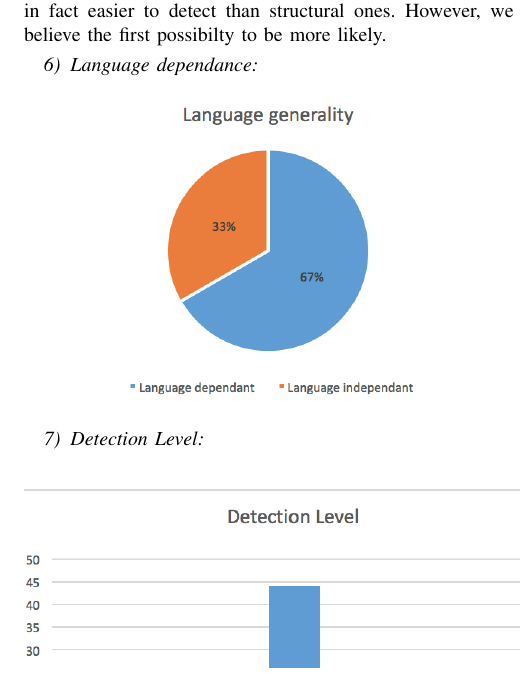
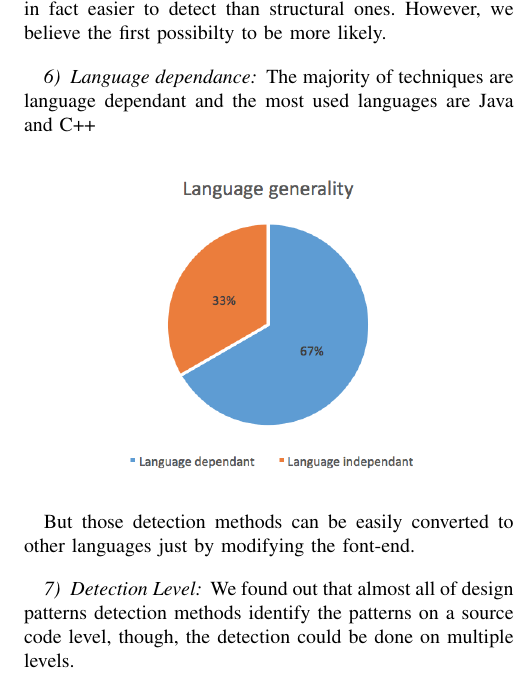
Before and after one commit to PierreGe/systematic-review, a LaTeX paper (article/main.tex): part of one column of page 3 of 4, cut so that both start at the same text. Compiled offline with pdfLaTeX.

Commit message:
modified:   article/main.tex

```diff
--- a/article/main.tex
+++ b/article/main.tex
@@ -327,14 +327,20 @@ However, we believe the first possibilty to be more likely.
 
 
 \subsubsection{Language dependance}
+The majority of techniques are language dependant and the most used
+languages are Java and C++
 
 \begin{center}
 \includegraphics[scale=0.75]{language_generality.png}
 \end{center}
 
+But those detection methods can be easily converted to other languages
+just by modifying the font-end.
 
 \subsubsection{Detection Level}
-
+We found out that almost all of design patterns detection methods
+identify the patterns on a source code level, though, the detection could
+be done on multiple levels.
 \begin{center}
 \includegraphics[scale=0.75]{detection_level.png}
 \end{center}
```
Also changed, not shown: article/main.tex (2 more changed lines).
